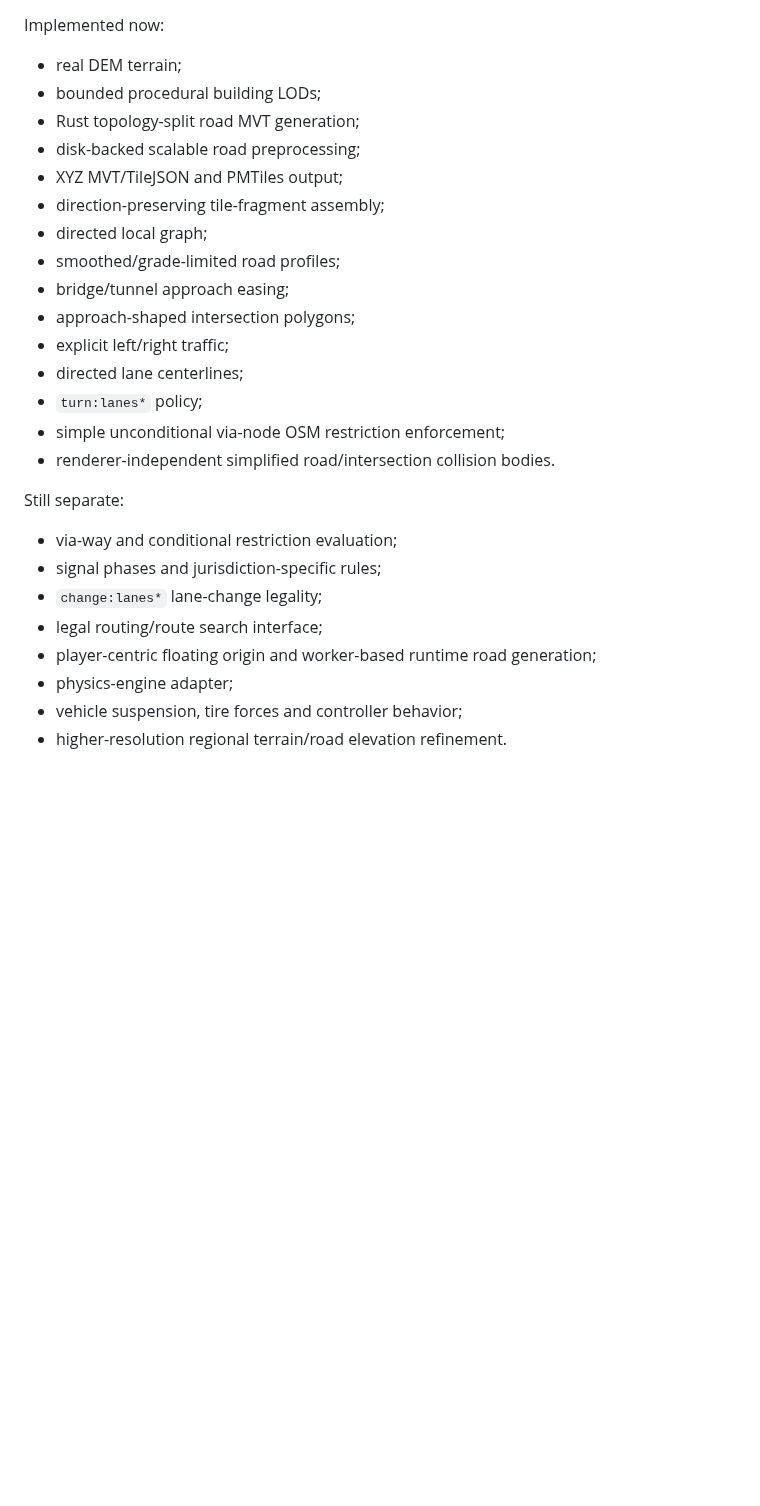
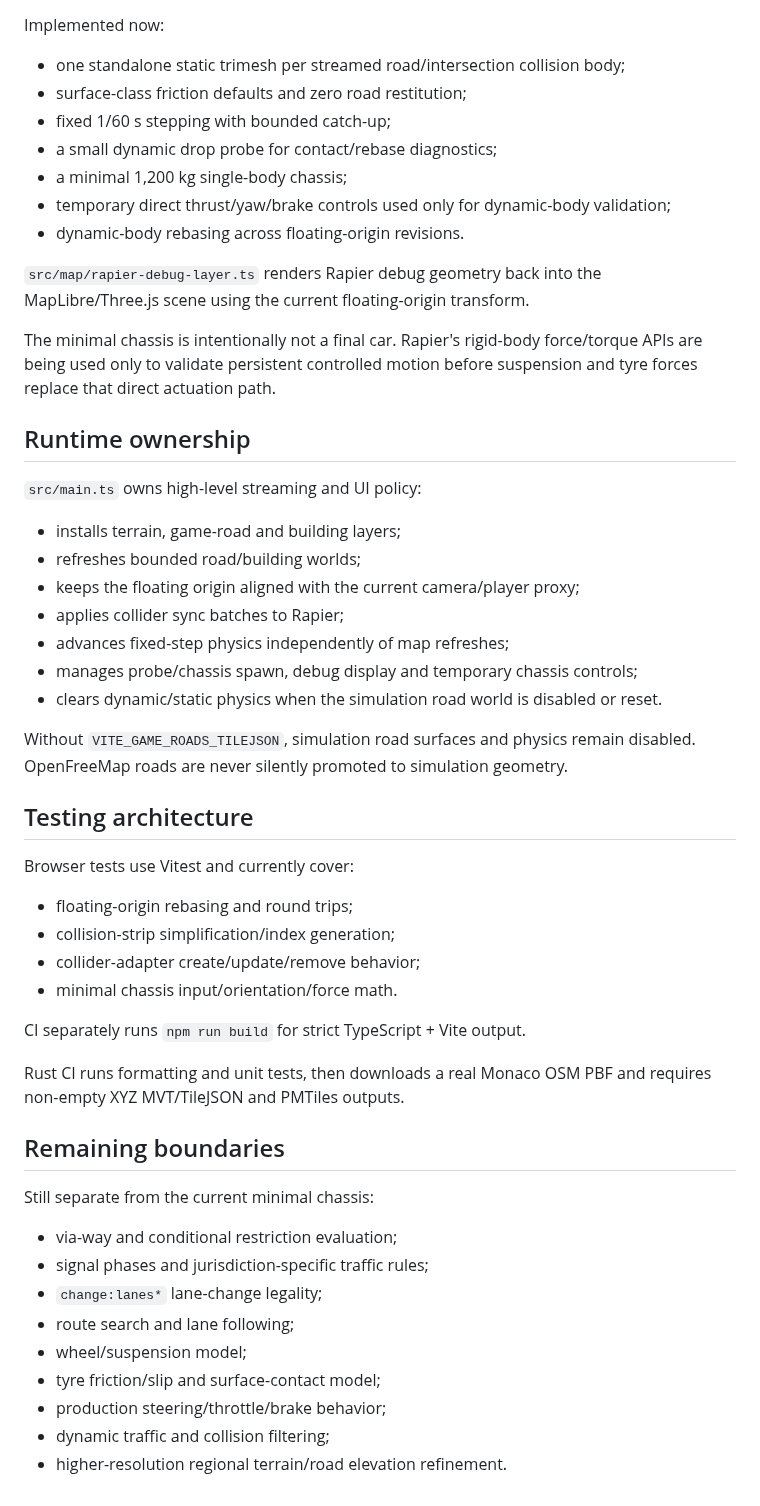
Before and after one commit to helenkwok/mapshow, a Markdown page: docs/ARCHITECTURE.md, the part around one of its changes. Rendered like a GitHub page; blank space fills up the shorter version.

Commit message:
Update architecture for merged physics stack and chassis

```diff
--- a/docs/ARCHITECTURE.md
+++ b/docs/ARCHITECTURE.md
@@ -236,29 +203,55 @@ Without `VITE_GAME_ROADS_TILEJSON`, simulation road surfaces remain disabled. Op
 
 Implemented now:
 
-- real DEM terrain;
-- bounded procedural building LODs;
-- Rust topology-split road MVT generation;
-- disk-backed scalable road preprocessing;
-- XYZ MVT/TileJSON and PMTiles output;
-- direction-preserving tile-fragment assembly;
-- directed local graph;
-- smoothed/grade-limited road profiles;
-- bridge/tunnel approach easing;
-- approach-shaped intersection polygons;
-- explicit left/right traffic;
-- directed lane centerlines;
-- `turn:lanes*` policy;
-- simple unconditional via-node OSM restriction enforcement;
-- renderer-independent simplified road/intersection collision bodies.
+- one standalone static trimesh per streamed road/intersection collision body;
+- surface-class friction defaults and zero road restitution;
+- fixed 1/60 s stepping with bounded catch-up;
+- a small dynamic drop probe for contact/rebase diagnostics;
+- a minimal 1,200 kg single-body chassis;
+- temporary direct thrust/yaw/brake controls used only for dynamic-body validation;
+- dynamic-body rebasing across floating-origin revisions.
 
-Still separate:
+`src/map/rapier-debug-layer.ts` renders Rapier debug geometry back into the MapLibre/Three.js scene using the current floating-origin transform.
+
+The minimal chassis is intentionally not a final car. Rapier's rigid-body force/torque APIs are being used only to validate persistent controlled motion before suspension and tyre forces replace that direct actuation path.
+
+## Runtime ownership
+
+`src/main.ts` owns high-level streaming and UI policy:
+
+- installs terrain, game-road and building layers;
+- refreshes bounded road/building worlds;
+- keeps the floating origin aligned with the current camera/player proxy;
+- applies collider sync batches to Rapier;
+- advances fixed-step physics independently of map refreshes;
+- manages probe/chassis spawn, debug display and temporary chassis controls;
+- clears dynamic/static physics when the simulation road world is disabled or reset.
+
+Without `VITE_GAME_ROADS_TILEJSON`, simulation road surfaces and physics remain disabled. OpenFreeMap roads are never silently promoted to simulation geometry.
+
+## Testing architecture
+
+Browser tests use Vitest and currently cover:
+
+- floating-origin rebasing and round trips;
+- collision-strip simplification/index generation;
+- collider-adapter create/update/remove behavior;
+- minimal chassis input/orientation/force math.
+
+CI separately runs `npm run build` for strict TypeScript + Vite output.
+
+Rust CI runs formatting and unit tests, then downloads a real Monaco OSM PBF and requires non-empty XYZ MVT/TileJSON and PMTiles outputs.
+
+## Remaining boundaries
+
+Still separate from the current minimal chassis:
 
 - via-way and conditional restriction evaluation;
-- signal phases and jurisdiction-specific rules;
+- signal phases and jurisdiction-specific traffic rules;
 - `change:lanes*` lane-change legality;
-- legal routing/route search interface;
-- player-centric floating origin and worker-based runtime road generation;
-- physics-engine adapter;
-- vehicle suspension, tire forces and controller behavior;
+- route search and lane following;
+- wheel/suspension model;
+- tyre friction/slip and surface-contact model;
+- production steering/throttle/brake behavior;
+- dynamic traffic and collision filtering;
 - higher-resolution regional terrain/road elevation refinement.
```
Also changed, not shown: other parts of docs/ARCHITECTURE.md (+106 -139 lines).
